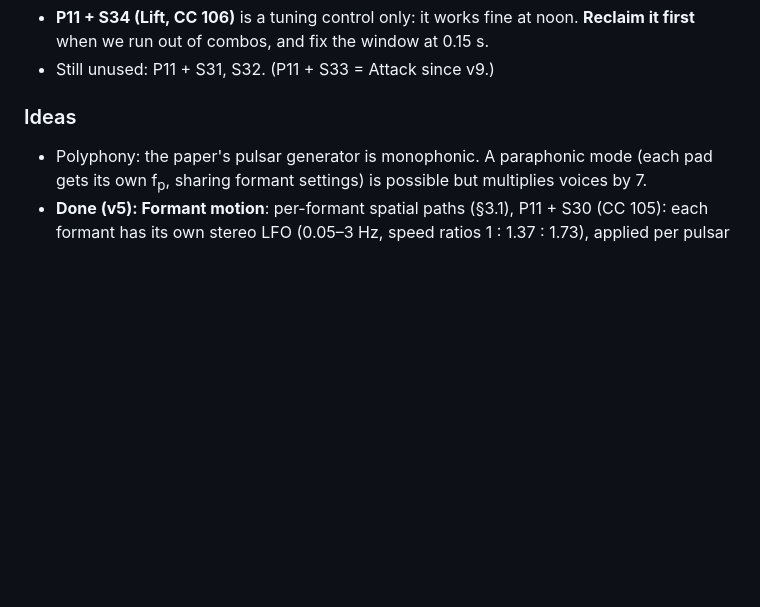
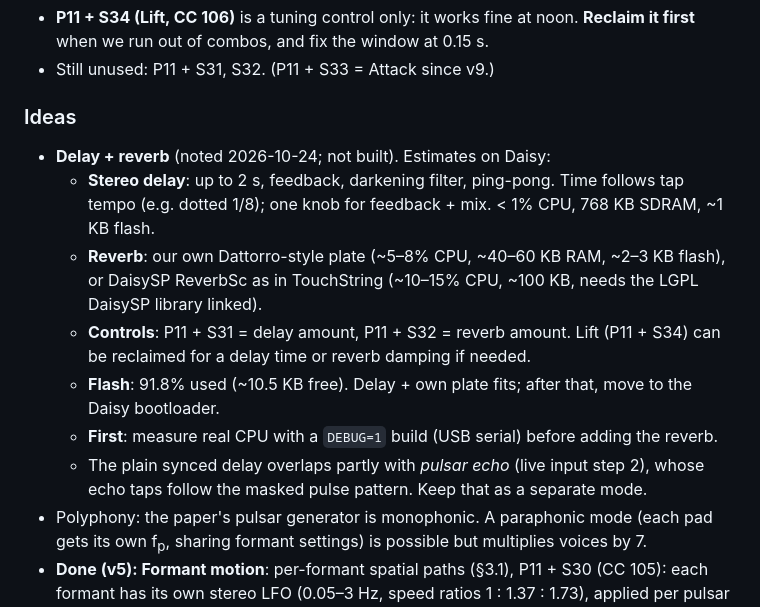
Before and after one commit to imagiag/TouchPulsar, a Markdown page: PORTING.md, the part around the change. Drawn GitHub-style; blank space fills up the shorter version.

Commit message:
Notes: delay + reverb idea with cost estimates and control plan
Co-Authored-By: Claude Opus 5.5 <noreply@anthropic.com>

```diff
--- a/PORTING.md
+++ b/PORTING.md
@@ -110,6 +110,13 @@ Plan for when the Touch version moves into a module (noted 2026-10-24; not start
 - Still unused: P11 + S31, S32. (P11 + S33 = Attack since v9.)
 
 ### Ideas
+- **Delay + reverb** (noted 2026-10-24; not built). Estimates on Daisy:
+  - **Stereo delay**: up to 2 s, feedback, darkening filter, ping-pong. Time follows tap tempo (e.g. dotted 1/8); one knob for feedback + mix. < 1% CPU, 768 KB SDRAM, ~1 KB flash.
+  - **Reverb**: our own Dattorro-style plate (~5–8% CPU, ~40–60 KB RAM, ~2–3 KB flash), or DaisySP ReverbSc as in TouchString (~10–15% CPU, ~100 KB, needs the LGPL DaisySP library linked).
+  - **Controls**: P11 + S31 = delay amount, P11 + S32 = reverb amount. Lift (P11 + S34) can be reclaimed for a delay time or reverb damping if needed.
+  - **Flash**: 91.8% used (~10.5 KB free). Delay + own plate fits; after that, move to the Daisy bootloader.
+  - **First**: measure real CPU with a `DEBUG=1` build (USB serial) before adding the reverb.
+  - The plain synced delay overlaps partly with *pulsar echo* (live input step 2), whose echo taps follow the masked pulse pattern. Keep that as a separate mode.
 - Polyphony: the paper's pulsar generator is monophonic. A paraphonic mode (each pad gets its own f<sub>p</sub>, sharing formant settings) is possible but multiplies voices by 7.
 - **Done (v5): Formant motion**: per-formant spatial paths (§3.1), P11 + S30 (CC 105): each formant has its own stereo LFO (0.05–3 Hz, speed ratios 1 : 1.37 : 1.73), applied per pulsar at emission. Width unchanged.
 - More shapes or windows: the bipolar ring-modulator envelope (Fig. 3h) and user tables drawn on the iPad.
```
